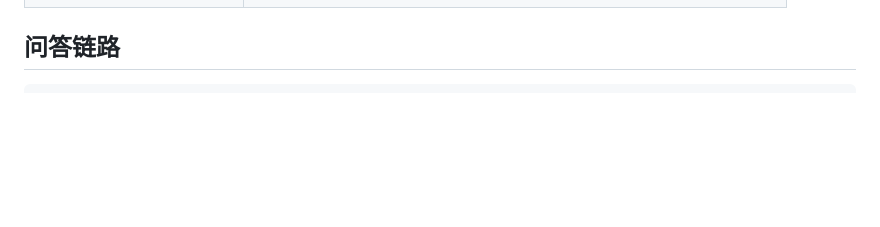
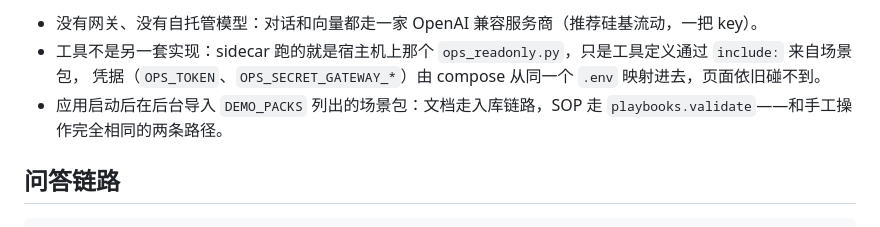
Before and after one commit to wangyd1988/doc2sop, a Markdown page: docs/architecture.md, the part around one of its changes. GitHub-like rendering; blank space fills up the shorter version.

```diff
--- a/docs/architecture.md
+++ b/docs/architecture.md
@@ -47,3 +71,7 @@ flowchart LR
+- 没有网关、没有自托管模型：对话和向量都走一家 OpenAI 兼容服务商（推荐硅基流动，一把 key）。
+- 工具不是另一套实现：sidecar 跑的就是宿主机上那个 `ops_readonly.py`，只是工具定义通过 `include:` 来自场景包，
+  凭据（`OPS_TOKEN`、`OPS_SECRET_GATEWAY_*`）由 compose 从同一个 `.env` 映射进去，页面依旧碰不到。
+- 应用启动后在后台导入 `DEMO_PACKS` 列出的场景包：文档走入库链路，SOP 走 `playbooks.validate`——和手工操作完全相同的两条路径。
 
 ## 问答链路
 
```
Also changed, not shown: other parts of docs/architecture.md (+24 -0 lines), README.md (+43 -16 lines), docs/五分钟演示.md (added, +133 -0 lines).
